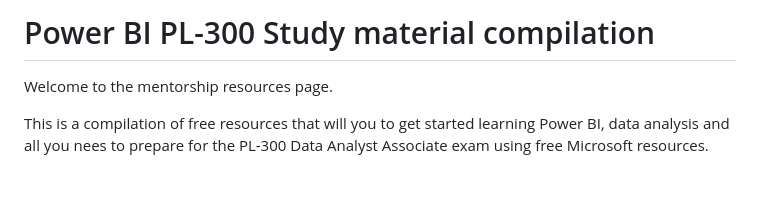
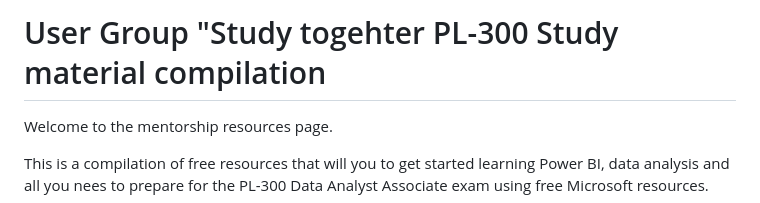
Before and after one commit to lukra1/PL-300-Study-material-compilation-, a Markdown page: README.md, the part around the change. Drawn GitHub-style; blank space fills up the shorter version.

Commit message:
Update title in README for user group focus

```diff
--- a/README.md
+++ b/README.md
@@ -1,4 +1,4 @@
-# Power BI PL-300 Study material compilation
+# User Group   "Study togehter PL-300 Study material compilation
 Welcome to the mentorship resources page.
 
 This is a compilation of free resources that will
```
